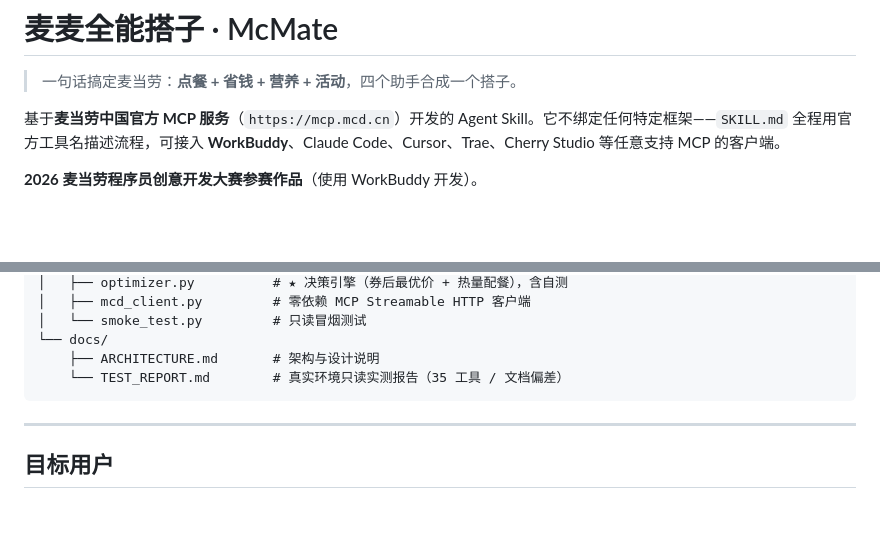
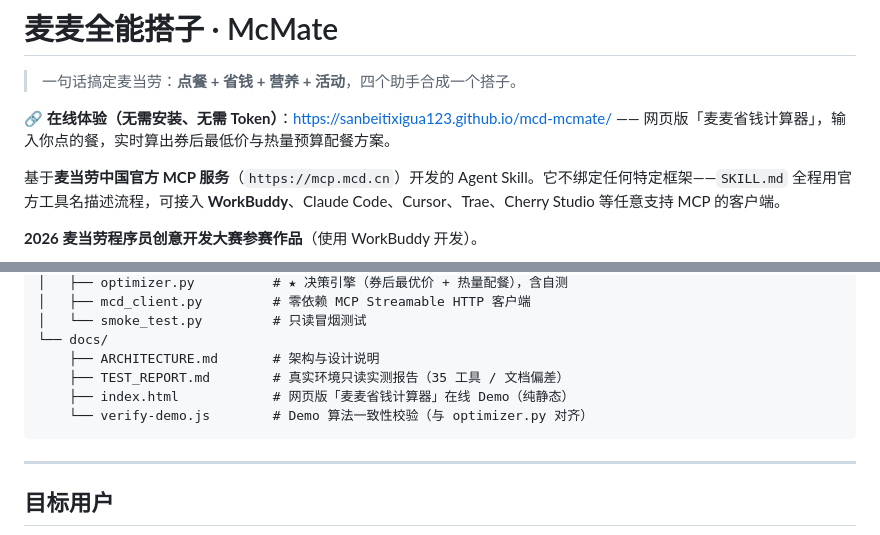
Before and after one commit to sanbeitixigua123/mcd-mcmate, a Markdown page: README.md, 2 parts joined by grey strips. GitHub-like rendering; blank space fills up the shorter version.

Commit message:
docs: README 增加在线 Demo 入口

````diff
--- a/README.md
+++ b/README.md
@@ -1,6 +1,9 @@
 # 麦麦全能搭子 · McMate
 
 > 一句话搞定麦当劳：**点餐 + 省钱 + 营养 + 活动**，四个助手合成一个搭子。
+
+🔗 **在线体验（无需安装、无需 Token）**：<https://sanbeitixigua123.github.io/mcd-mcmate/>
+—— 网页版「麦麦省钱计算器」，输入你点的餐，实时算出券后最低价与热量预算配餐方案。
 
 基于**麦当劳中国官方 MCP 服务**（`https://mcp.mcd.cn`）开发的 Agent Skill。它不绑定任何特定框架——`SKILL.md` 全程用官方工具名描述流程，可接入 **WorkBuddy**、Claude Code、Cursor、Trae、Cherry Studio 等任意支持 MCP 的客户端。
 
@@ -161,7 +164,9 @@ mcd-mcmate/
 │   └── smoke_test.py         # 只读冒烟测试
 └── docs/
     ├── ARCHITECTURE.md       # 架构与设计说明
-    └── TEST_REPORT.md        # 真实环境只读实测报告（35 工具 / 文档偏差）
+    ├── TEST_REPORT.md        # 真实环境只读实测报告（35 工具 / 文档偏差）
+    ├── index.html            # 网页版「麦麦省钱计算器」在线 Demo（纯静态）
+    └── verify-demo.js        # Demo 算法一致性校验（与 optimizer.py 对齐）
 ```
 
 ---
````
